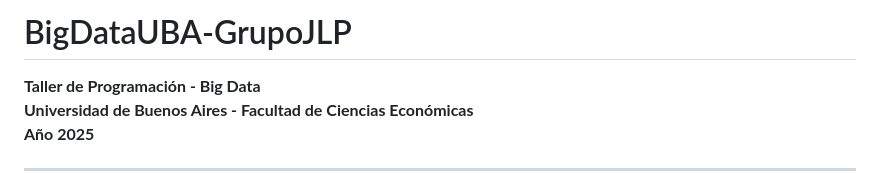
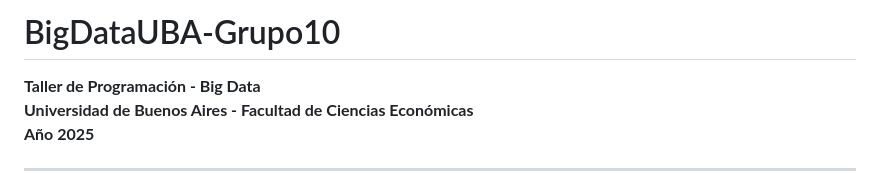
Before and after one commit to paulaleylen/BigDataUBA-Grupo10, a Markdown page: README.md, the part around the change. Drawn GitHub-style.

```diff
--- a/README.md
+++ b/README.md
@@ -1,4 +1,4 @@
-# BigDataUBA-GrupoJLP
+# BigDataUBA-Grupo10
 
 **Taller de Programación - Big Data**
 **Universidad de Buenos Aires - Facultad de Ciencias Económicas**
```
